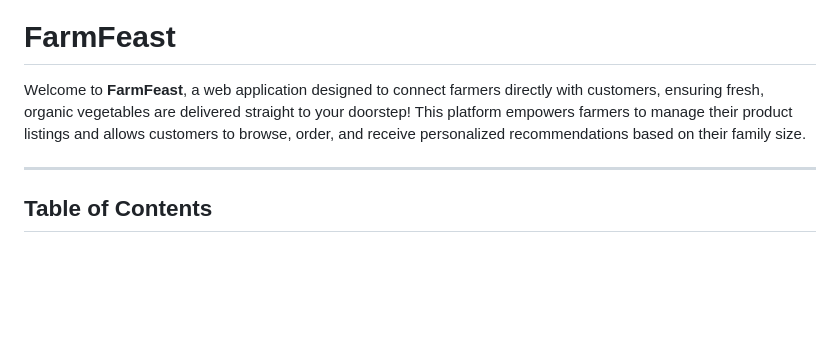
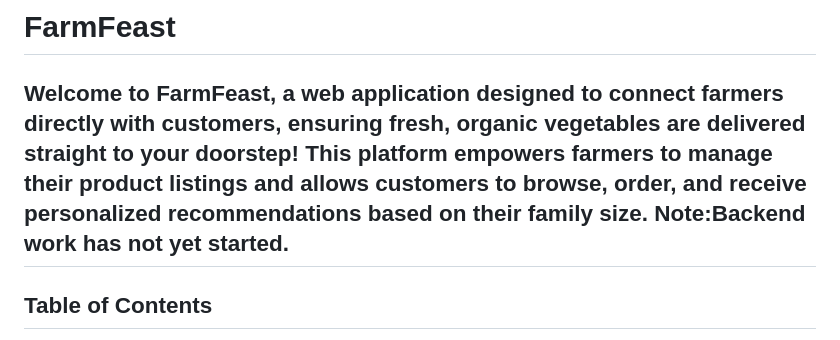
Before and after one commit to DhruvithaChowdary/FarmFeast, a Markdown page: README.md, the part around the change. GitHub-like rendering; blank space fills up the shorter version.

```diff
--- a/README.md
+++ b/README.md
@@ -1,7 +1,7 @@
 # FarmFeast
 
 Welcome to **FarmFeast**, a web application designed to connect farmers directly with customers, ensuring fresh, organic vegetables are delivered straight to your doorstep! This platform empowers farmers to manage their product listings and allows customers to browse, order, and receive personalized recommendations based on their family size.
-
+Note:Backend work has not yet started.
 ---
 
 ## Table of Contents
```
